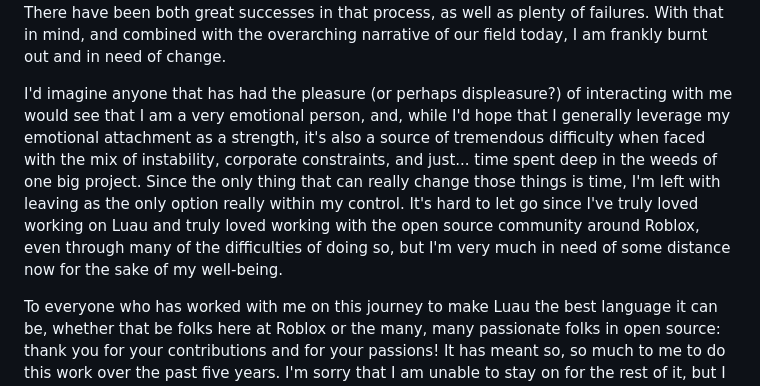
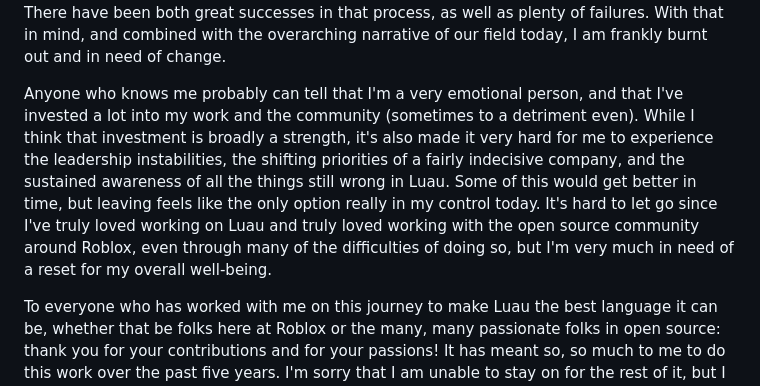
Before and after one commit to aatxe/weiss.city, a Markdown page: posts/2026-10-15-farewell-roblox.md, the part around the change. GitHub-like rendering.

Commit message:
rewrote the paragraph that was really confusing

```diff
--- a/posts/2026-10-15-farewell-roblox.md
+++ b/posts/2026-10-15-farewell-roblox.md
@@ -23,10 +23,10 @@ of big, long-term projects, I pushed very hard for us to work on smaller, better
 [Lute](https://github.com/luau-lang/lute), [Mandolin](https://github.com/luau-lang/mandolin), [the website overhaul](https://github.com/luau-lang/site), and other developer tooling arose from.
 There have been both great successes in that process, as well as plenty of failures. With that in mind, and combined with the overarching narrative of our field today, I am frankly burnt out and in need of change.
 
-I'd imagine anyone that has had the pleasure (or perhaps displeasure?) of interacting with me would see that I am a very emotional person, and, while I'd hope that I generally leverage my
-emotional attachment as a strength, it's also a source of tremendous difficulty when faced with the mix of instability, corporate constraints, and just... time spent deep in the weeds of one big project.
-Since the only thing that can really change those things is time, I'm left with leaving as the only option really within my control. It's hard to let go since I've truly loved working on Luau and truly loved
-working with the open source community around Roblox, even through many of the difficulties of doing so, but I'm very much in need of some distance now for the sake of my well-being.
+Anyone who knows me probably can tell that I'm a very emotional person, and that I've invested a lot into my work and the community (sometimes to a detriment even). While I think that investment
+is broadly a strength, it's also made it very hard for me to experience the leadership instabilities, the shifting priorities of a fairly indecisive company, and the sustained awareness of all the
+things still wrong in Luau. Some of this would get better in time, but leaving feels like the only option really in my control today. It's hard to let go since I've truly loved working on Luau and truly loved
+working with the open source community around Roblox, even through many of the difficulties of doing so, but I'm very much in need of a reset for my overall well-being.
 
 To everyone who has worked with me on this journey to make Luau the best language it can be, whether that be folks here at Roblox or the many, many passionate folks in open source: thank you for your contributions
 and for your passions! It has meant so, so much to me to do this work over the past five years. I'm sorry that I am unable to stay on for the rest of it, but I believe I'm leaving the project better than I found it,
```
